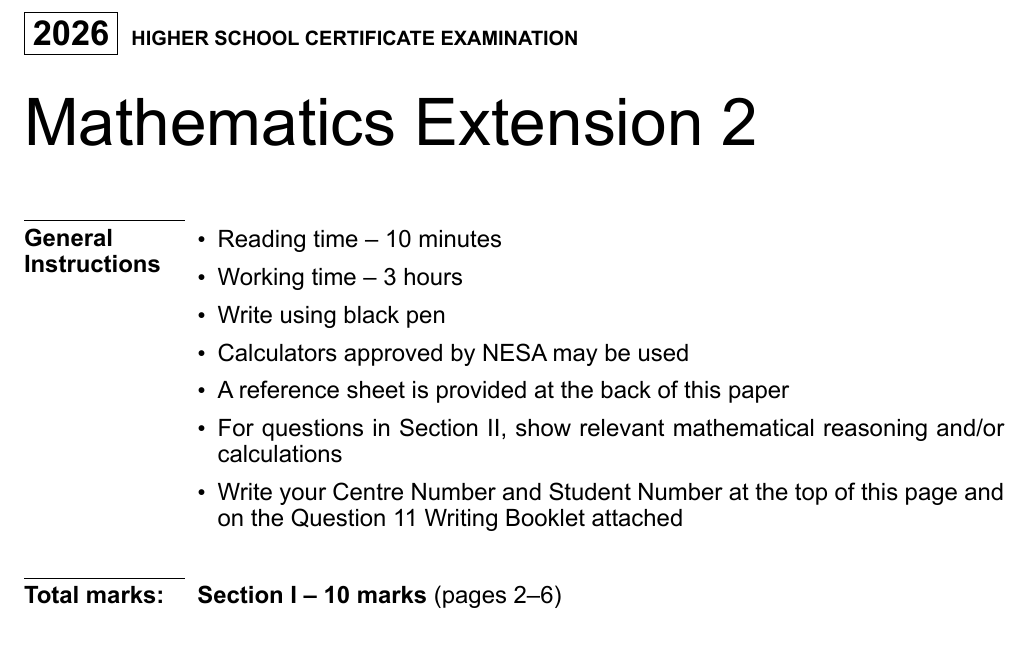
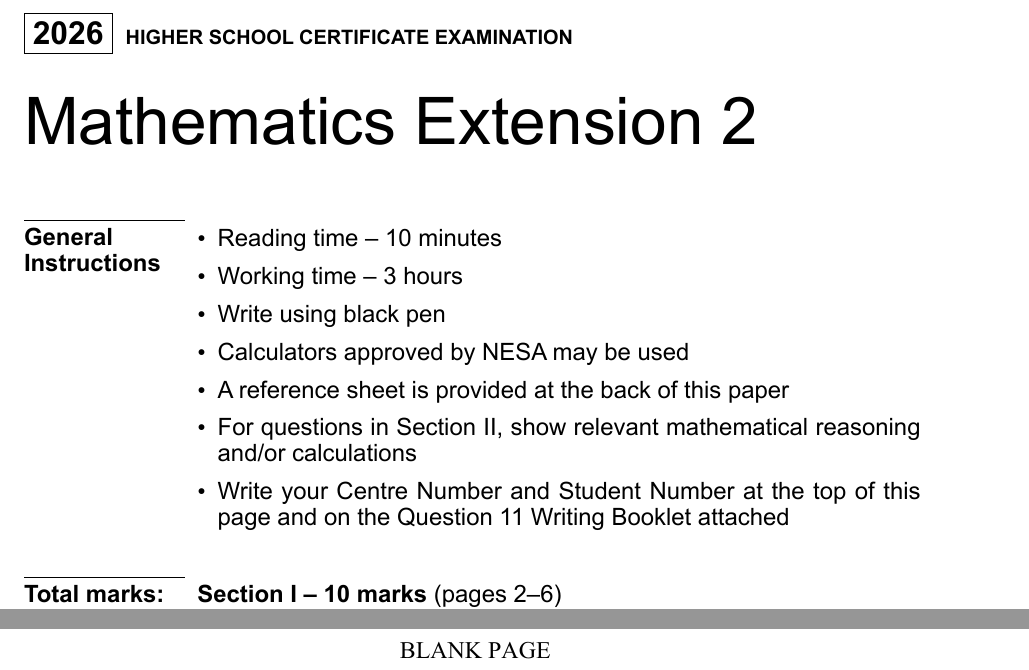
Before and after one commit to lexaprobe/hsc-exam-template, a LaTeX document (sample.tex, which reads src/input.tex): part of page 1 of 3 before the commit and two parts of pages 1 and 4 of 4 after it, the two joined at a grey line, cut so that both start at the same text, the shorter picture padded with empty space. The pictures show the PDF file sample.pdf that the author committed with the source.

Commit message:
feat: Add name space and blank page commands
New commands are added, with some additional fixes for margins font
sizes.

```diff
--- a/sample.tex
+++ b/sample.tex
@@ -5,6 +5,8 @@
 \begin{document}
 
 \begin{coverpage}
+    \vspace*{28ex}
+
     \examyear{2026}\examsubtitle{HIGHER SCHOOL CERTIFICATE EXAMINATION}
 
     \vspace{4ex}
@@ -91,4 +93,6 @@
 
 \annotatedpagebreak{End of Question 11}
 
+\blankpage
+
 \end{document}
--- a/src/input.tex
+++ b/src/input.tex
@@ -24,11 +24,14 @@
 
 \newenvironment{coverpage}{
     \fontspec{Arial}
+    \newcommand{\namespace}[1][Name:]{
+        \noindent ##1 \rule{14em}{0.3mm}
+    }
     \newcommand{\examtitle}[1]{
         {\noindent\fontsize{33}{39}\selectfont ##1}
     }
     \newcommand{\examyear}[1]{
-        \noindent\setlength{\fboxsep}{4pt}\fbox{\Large\textbf{##1}}
+        \noindent\setlength{\fboxsep}{4pt}\fbox{\fontsize{16}{18}\selectfont\textbf{##1}}
     }
     \newcommand{\examsubtitle}[1]{
         \noindent\footnotesize\textbf{##1}
```
Also changed, not shown: sample.pdf, sample.tex (2 more changed lines), src/input.tex (10 more changed lines).
